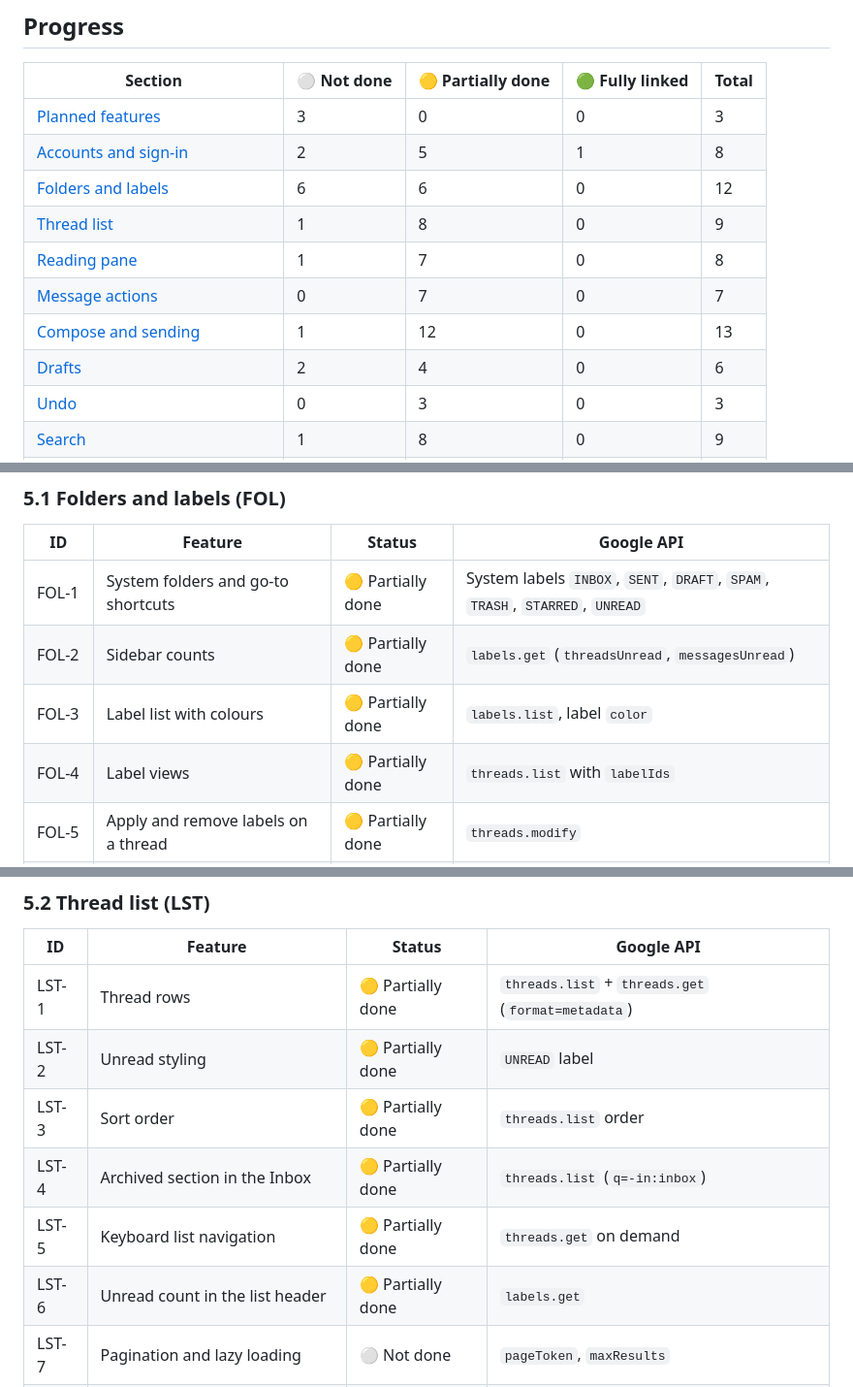
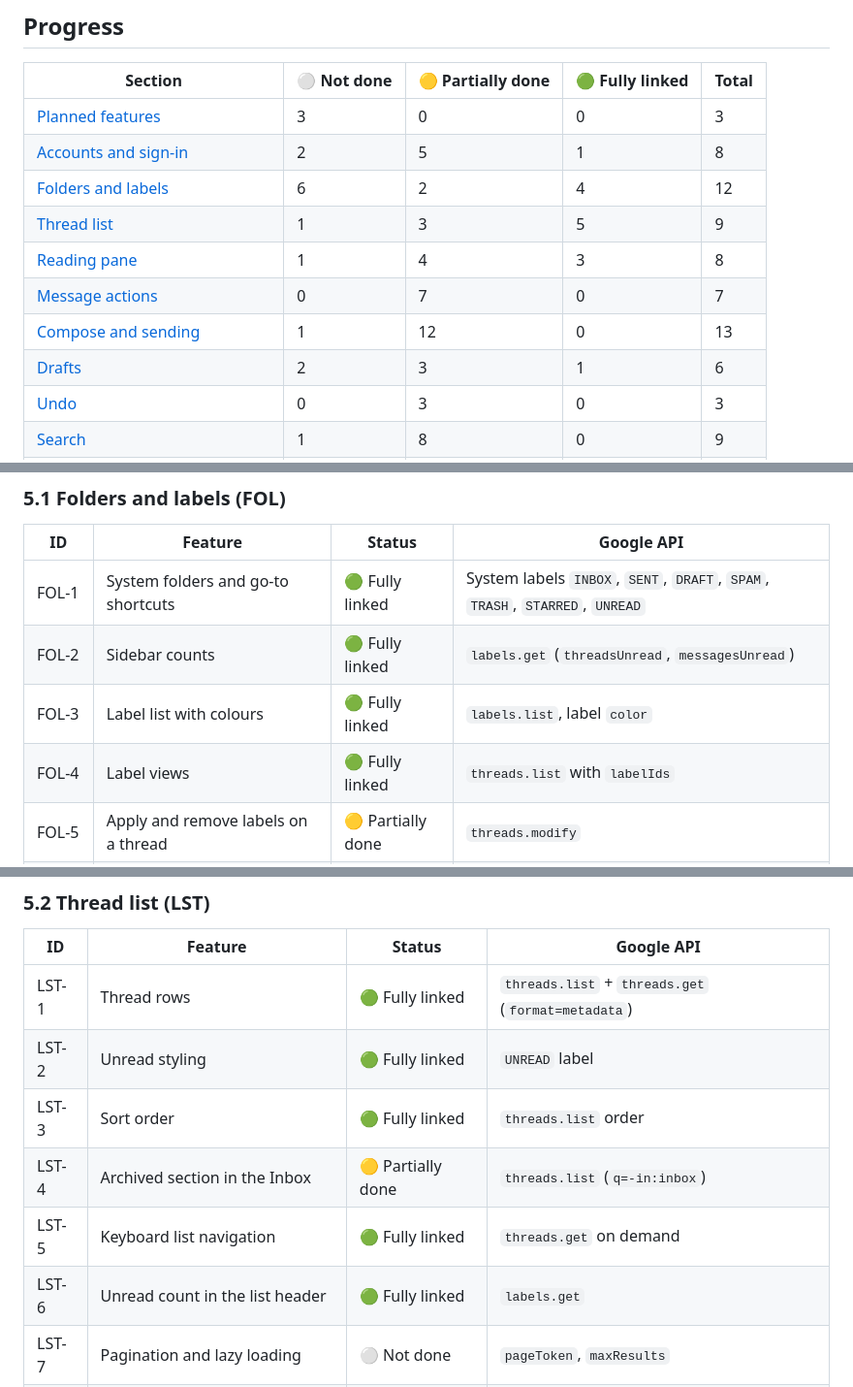
Before and after one commit to y-u-s-u-f/Pigeon, a Markdown page: docs/ROADMAP.md, 3 parts joined by grey strips. Shown at 97% size. Drawn GitHub-style.

Commit message:
Roadmap: mail read items fully linked (T1a)

```diff
--- a/docs/ROADMAP.md
+++ b/docs/ROADMAP.md
@@ -18,12 +18,12 @@ To update: change the status cell in the area's table, then the counts below.
 | --- | --- | --- | --- | --- |
 | [Planned features](#3-planned-features-pln) | 3 | 0 | 0 | 3 |
 | [Accounts and sign-in](#4-accounts-and-sign-in-acc) | 2 | 5 | 1 | 8 |
-| [Folders and labels](#51-folders-and-labels-fol) | 6 | 6 | 0 | 12 |
-| [Thread list](#52-thread-list-lst) | 1 | 8 | 0 | 9 |
-| [Reading pane](#53-reading-pane-rdr) | 1 | 7 | 0 | 8 |
+| [Folders and labels](#51-folders-and-labels-fol) | 6 | 2 | 4 | 12 |
+| [Thread list](#52-thread-list-lst) | 1 | 3 | 5 | 9 |
+| [Reading pane](#53-reading-pane-rdr) | 1 | 4 | 3 | 8 |
 | [Message actions](#54-message-and-thread-actions-act) | 0 | 7 | 0 | 7 |
 | [Compose and sending](#55-compose-and-sending-cmp) | 1 | 12 | 0 | 13 |
-| [Drafts](#56-drafts-drf) | 2 | 4 | 0 | 6 |
+| [Drafts](#56-drafts-drf) | 2 | 3 | 1 | 6 |
 | [Undo](#57-undo-und) | 0 | 3 | 0 | 3 |
 | [Search](#58-search-src) | 1 | 8 | 0 | 9 |
 | [Contacts](#59-contacts-con) | 6 | 2 | 0 | 8 |
@@ -170,10 +170,10 @@ The user's own plans, not driven by Google's APIs.
 
 | ID | Feature | Status | Google API |
 | --- | --- | --- | --- |
-| FOL-1 | System folders and go-to shortcuts | 🟡 Partially done | System labels `INBOX`, `SENT`, `DRAFT`, `SPAM`, `TRASH`, `STARRED`, `UNREAD` |
-| FOL-2 | Sidebar counts | 🟡 Partially done | `labels.get` (`threadsUnread`, `messagesUnread`) |
-| FOL-3 | Label list with colours | 🟡 Partially done | `labels.list`, label `color` |
-| FOL-4 | Label views | 🟡 Partially done | `threads.list` with `labelIds` |
+| FOL-1 | System folders and go-to shortcuts | 🟢 Fully linked | System labels `INBOX`, `SENT`, `DRAFT`, `SPAM`, `TRASH`, `STARRED`, `UNREAD` |
+| FOL-2 | Sidebar counts | 🟢 Fully linked | `labels.get` (`threadsUnread`, `messagesUnread`) |
+| FOL-3 | Label list with colours | 🟢 Fully linked | `labels.list`, label `color` |
+| FOL-4 | Label views | 🟢 Fully linked | `threads.list` with `labelIds` |
 | FOL-5 | Apply and remove labels on a thread | 🟡 Partially done | `threads.modify` |
 | FOL-6 | Create, rename, recolour and delete labels | ⚪ Not done | `labels.create`, `labels.patch`, `labels.update`, `labels.delete` |
 | FOL-7 | Report spam and not spam | 🟡 Partially done | `threads.modify` (add or remove `SPAM`) |
@@ -251,12 +251,12 @@ The user's own plans, not driven by Google's APIs.
 
 | ID | Feature | Status | Google API |
 | --- | --- | --- | --- |
-| LST-1 | Thread rows | 🟡 Partially done | `threads.list` + `threads.get` (`format=metadata`) |
-| LST-2 | Unread styling | 🟡 Partially done | `UNREAD` label |
-| LST-3 | Sort order | 🟡 Partially done | `threads.list` order |
+| LST-1 | Thread rows | 🟢 Fully linked | `threads.list` + `threads.get` (`format=metadata`) |
+| LST-2 | Unread styling | 🟢 Fully linked | `UNREAD` label |
+| LST-3 | Sort order | 🟢 Fully linked | `threads.list` order |
 | LST-4 | Archived section in the Inbox | 🟡 Partially done | `threads.list` (`q=-in:inbox`) |
-| LST-5 | Keyboard list navigation | 🟡 Partially done | `threads.get` on demand |
-| LST-6 | Unread count in the list header | 🟡 Partially done | `labels.get` |
+| LST-5 | Keyboard list navigation | 🟢 Fully linked | `threads.get` on demand |
+| LST-6 | Unread count in the list header | 🟢 Fully linked | `labels.get` |
 | LST-7 | Pagination and lazy loading | ⚪ Not done | `pageToken`, `maxResults` |
 | LST-8 | Live refresh and new mail in the list | 🟡 Partially done | `history.list` (SYN-2) |
 | LST-9 | Empty-result text | 🟡 Partially done | None |
```
Also changed, not shown: other parts of docs/ROADMAP.md (+5 -5 lines).
